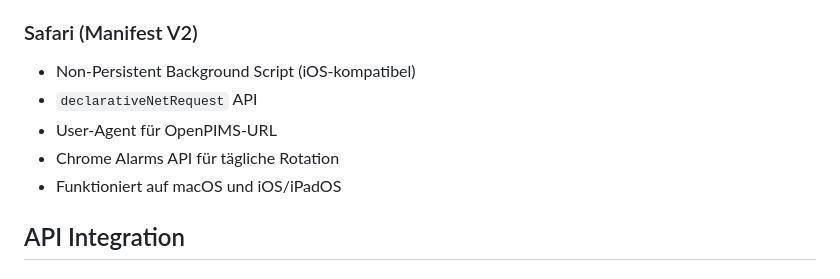
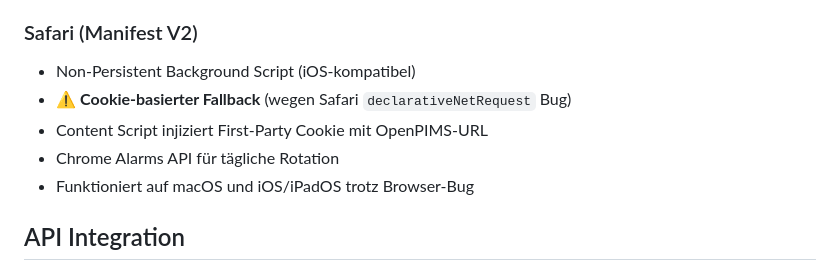
Before and after one commit to openpims/extensions, a Markdown page: README.md, the part around the change printed below. GitHub-like rendering.

```diff
--- a/README.md
+++ b/README.md
@@ -206,10 +299,10 @@ Die Subdomains rotieren automatisch um Mitternacht UTC, um Tracking zu verhinder
 
 ### Safari (Manifest V2)
 - Non-Persistent Background Script (iOS-kompatibel)
-- `declarativeNetRequest` API
-- User-Agent für OpenPIMS-URL
+- ⚠️ **Cookie-basierter Fallback** (wegen Safari `declarativeNetRequest` Bug)
+- Content Script injiziert First-Party Cookie mit OpenPIMS-URL
 - Chrome Alarms API für tägliche Rotation
-- Funktioniert auf macOS und iOS/iPadOS
+- Funktioniert auf macOS und iOS/iPadOS trotz Browser-Bug
 
 ## API Integration
 
```
Also changed, not shown: other parts of README.md (+97 -4 lines).
